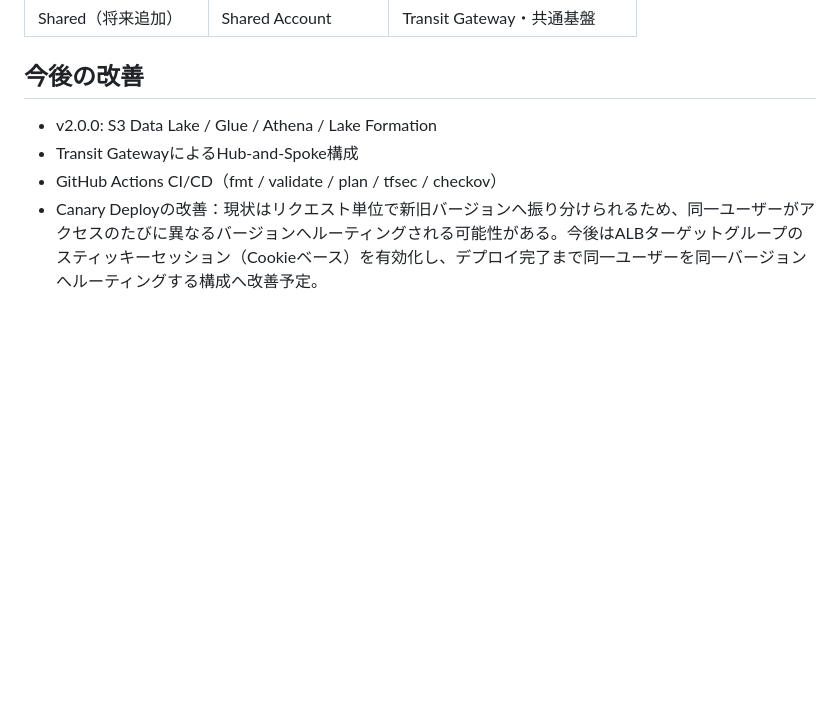
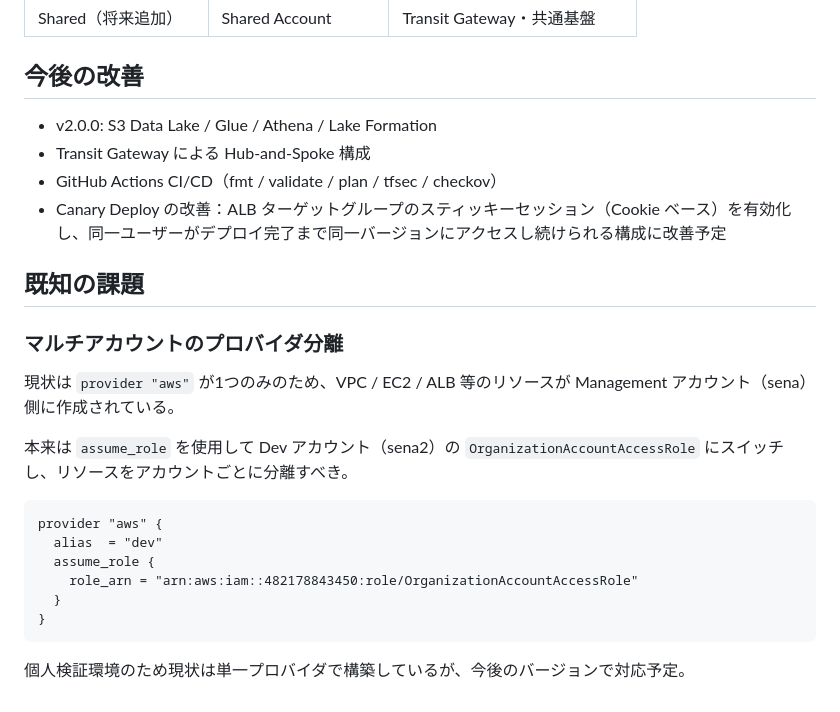
Before and after one commit to sena860/terraform-portfolio, a Markdown page: README.md, the part around the change. Drawn GitHub-style; blank space fills up the shorter version.

Commit message:
Update README with improvements and known issues
Corrected Japanese text for clarity and added a section on known issues regarding multi-account provider separation.

````diff
--- a/README.md
+++ b/README.md
@@ -112,7 +112,27 @@ Identity CenterはTerraform destroy時に依存関係が壊れやすく、実際
 | Shared（将来追加） | Shared Account | Transit Gateway・共通基盤 |
 
 ## 今後の改善
+
 - v2.0.0: S3 Data Lake / Glue / Athena / Lake Formation
-- Transit GatewayによるHub-and-Spoke構成
+- Transit Gateway による Hub-and-Spoke 構成
 - GitHub Actions CI/CD（fmt / validate / plan / tfsec / checkov）
-- Canary Deployの改善：現状はリクエスト単位で新旧バージョンへ振り分けられるため、同一ユーザーがアクセスのたびに異なるバージョンへルーティングされる可能性がある。今後はALBターゲットグループのスティッキーセッション（Cookieベース）を有効化し、デプロイ完了まで同一ユーザーを同一バージョンへルーティングする構成へ改善予定。
+- Canary Deploy の改善：ALB ターゲットグループのスティッキーセッション（Cookie ベース）を有効化し、同一ユーザーがデプロイ完了まで同一バージョンにアクセスし続けられる構成に改善予定
+
+## 既知の課題
+
+### マルチアカウントのプロバイダ分離
+
+現状は `provider "aws"` が1つのみのため、VPC / EC2 / ALB 等のリソースが Management アカウント（sena）側に作成されている。
+
+本来は `assume_role` を使用して Dev アカウント（sena2）の `OrganizationAccountAccessRole` にスイッチし、リソースをアカウントごとに分離すべき。
+
+```hcl
+provider "aws" {
+  alias  = "dev"
+  assume_role {
+    role_arn = "arn:aws:iam::482178843450:role/OrganizationAccountAccessRole"
+  }
+}
+```
+
+個人検証環境のため現状は単一プロバイダで構築しているが、今後のバージョンで対応予定。
````
